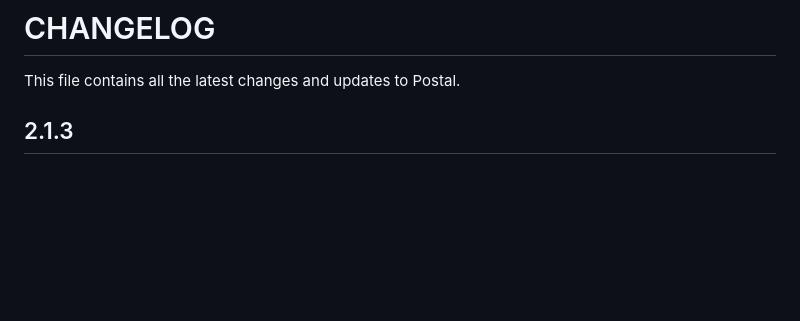
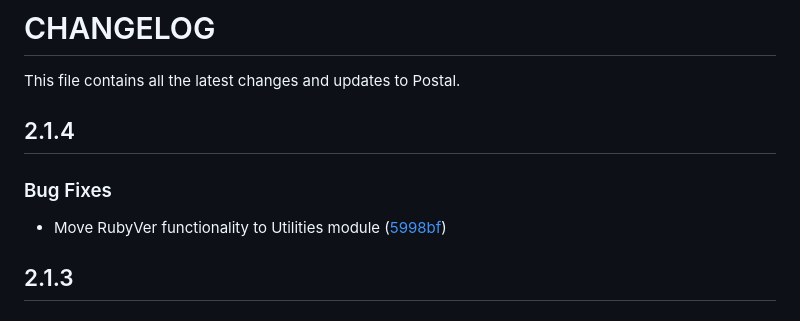
Before and after one commit to postalserver/postal, a Markdown page: CHANGELOG.md, the part around the change. Rendered like a GitHub page; blank space fills up the shorter version.

Commit message:
chore(release): 2.1.4

```diff
--- a/CHANGELOG.md
+++ b/CHANGELOG.md
@@ -1,6 +1,12 @@
 # CHANGELOG
 
 This file contains all the latest changes and updates to Postal.
+
+## 2.1.4
+
+### Bug Fixes
+
+- Move RubyVer functionality to Utilities module ([5998bf](https://github.com/postalserver/postal/commit/5998bf376a274df19f29877e7f68ea75f298c9f9))
 
 ## 2.1.3
 
```
